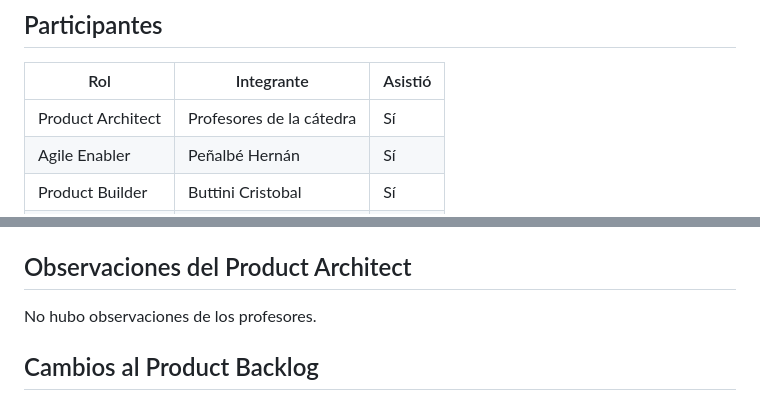
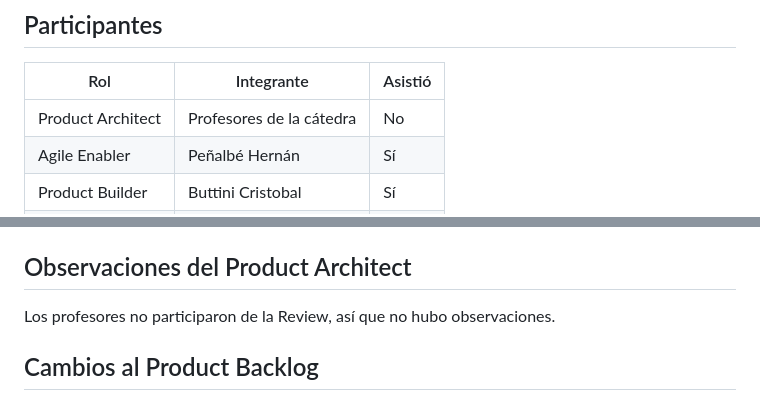
Before and after one commit to Elwilsonic/seguimiento-medicion-GPC, a Markdown page: docs/actas/sprint-1-review.md, 2 parts joined by grey strips. Rendered like a GitHub page.

Commit message:
docs(S1): corregir la asistencia de los profesores en el acta de Review
Refs #64

```diff
--- a/docs/actas/sprint-1-review.md
+++ b/docs/actas/sprint-1-review.md
@@ -14,7 +14,7 @@
 
 | Rol | Integrante | Asistió |
 |---|---|---|
-| Product Architect | Profesores de la cátedra | Sí |
+| Product Architect | Profesores de la cátedra | No |
 | Agile Enabler | Peñalbé Hernán | Sí |
 | Product Builder | Buttini Cristobal | Sí |
 | Product Builder | Cardozo Leandro | Sí |
@@ -91,7 +91,7 @@ ok  	seguimiento-medicion-gpc/internal/project	coverage: 100.0% of statements
 
 ## Observaciones del Product Architect
 
-No hubo observaciones de los profesores.
+Los profesores no participaron de la Review, así que no hubo observaciones.
 
 ## Cambios al Product Backlog
 
```
